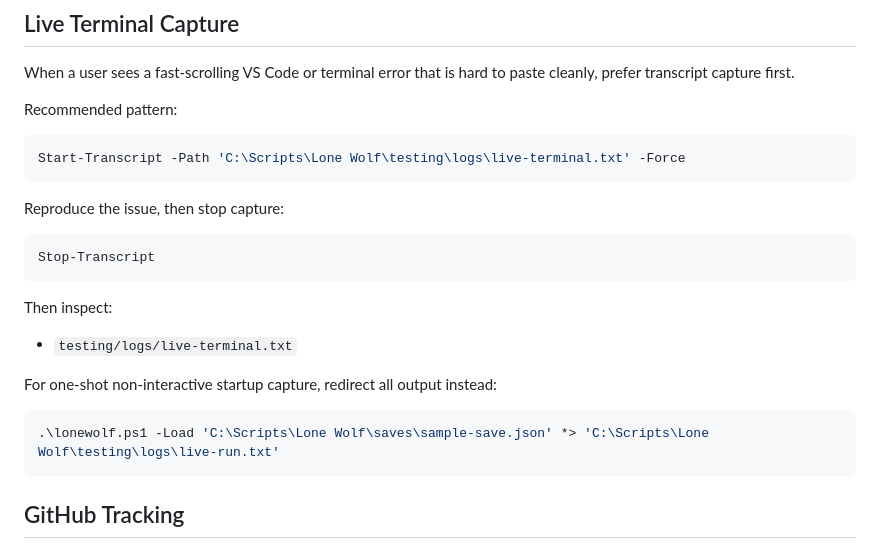
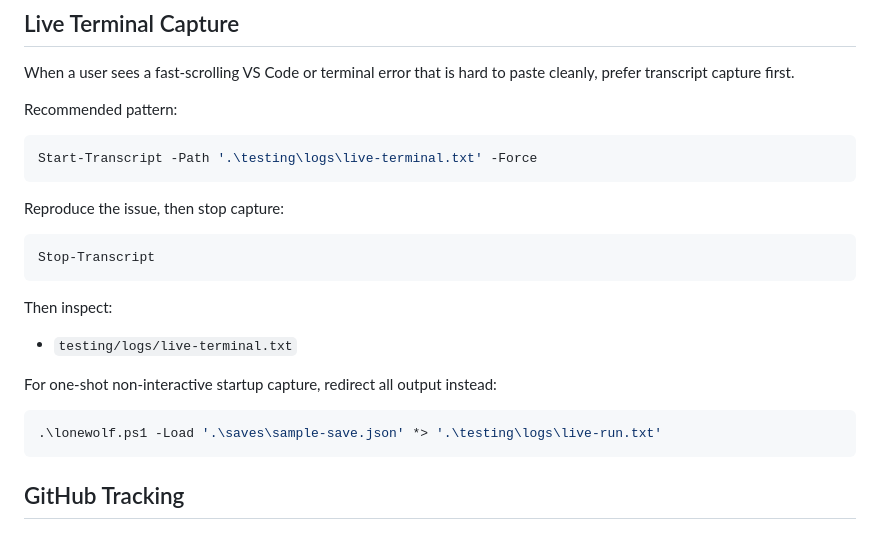
Before and after one commit to o0cynix0o/LoneWolf_ActionAssistant, a Markdown page: docs/PROJECT_HANDOFF.md, the part around the change. Drawn GitHub-style.

Commit message:
Use portable relative paths in public docs

````diff
--- a/docs/PROJECT_HANDOFF.md
+++ b/docs/PROJECT_HANDOFF.md
@@ -162,7 +162,7 @@ When a user sees a fast-scrolling VS Code or terminal error that is hard to past
 Recommended pattern:
 
 ```powershell
-Start-Transcript -Path 'C:\Scripts\Lone Wolf\testing\logs\live-terminal.txt' -Force
+Start-Transcript -Path '.\testing\logs\live-terminal.txt' -Force
 ```
 
 Reproduce the issue, then stop capture:
@@ -178,7 +178,7 @@ Then inspect:
 For one-shot non-interactive startup capture, redirect all output instead:
 
 ```powershell
-.\lonewolf.ps1 -Load 'C:\Scripts\Lone Wolf\saves\sample-save.json' *> 'C:\Scripts\Lone Wolf\testing\logs\live-run.txt'
+.\lonewolf.ps1 -Load '.\saves\sample-save.json' *> '.\testing\logs\live-run.txt'
 ```
 
 ## GitHub Tracking
````
Also changed, not shown: docs/PLAYTEST_AND_BUG_WORKFLOW.md (+1 -1 lines).
